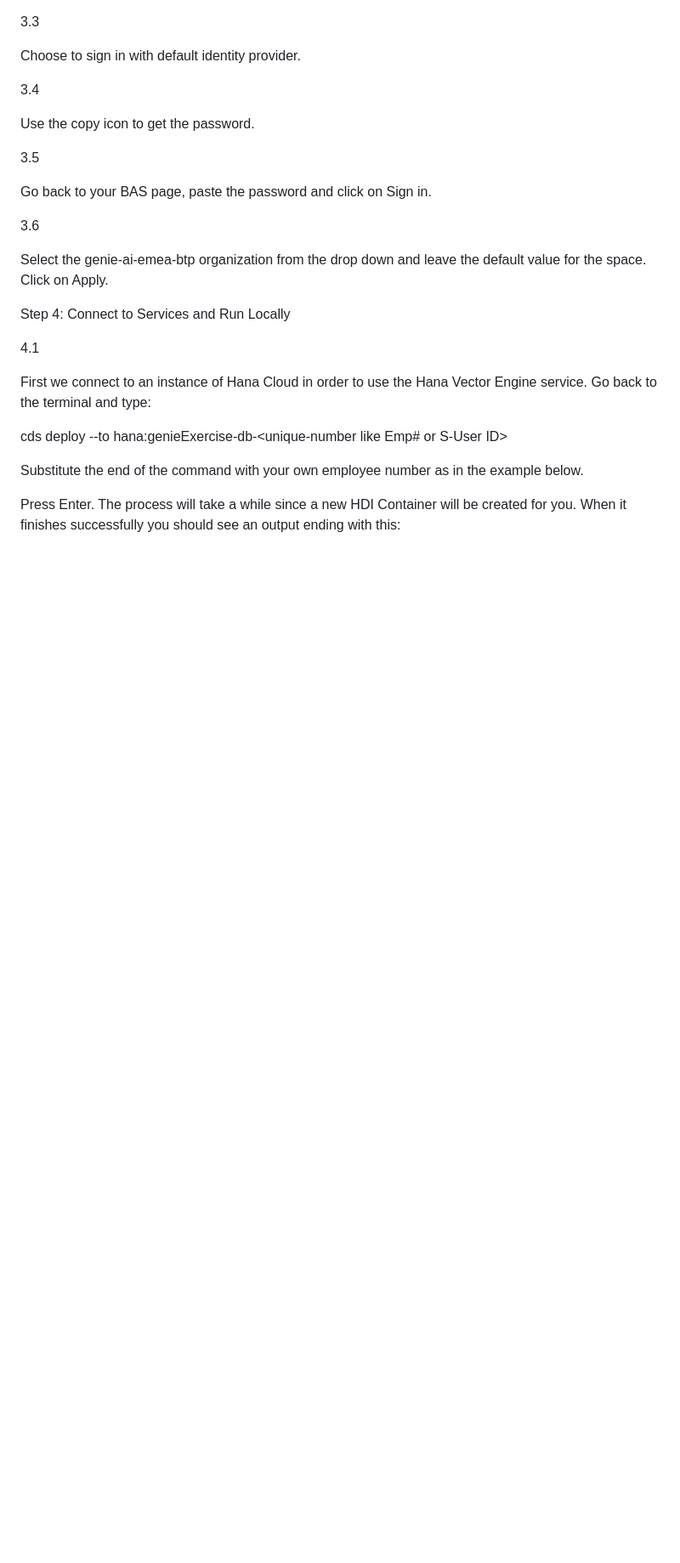
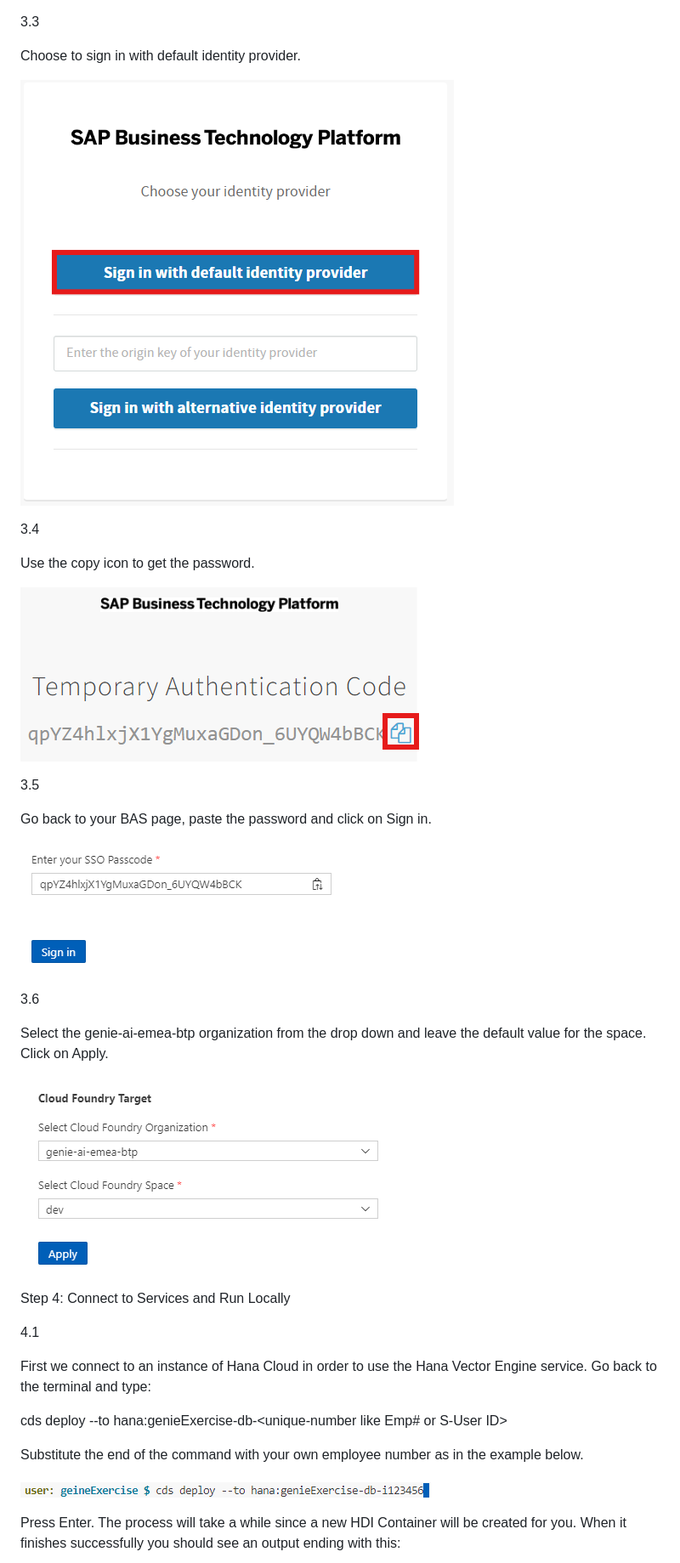
Before and after one commit to vijayrajput/geineExercise, a Markdown page: README.md, the part around one of its changes. Shown at 85% size. Drawn GitHub-style; blank space fills up the shorter version.

```diff
--- a/README.md
+++ b/README.md
@@ -88,36 +94,26 @@ Leave the authenticated method as the default SSO Passcode option and click on t
 
 Choose to sign in with default identity provider.
 
-
-
-
+![alt text](https://github.com/vijayrajput/geineExercise/blob/main/image/12.png?raw=true)
 
 3.4
 
 Use the copy icon to get the password.
 
-
-
-
+![alt text](https://github.com/vijayrajput/geineExercise/blob/main/image/13.png?raw=true)
 
 
 3.5
 
 Go back to your BAS page, paste the password and click on Sign in.
 
-
-
-
-
+![alt text](https://github.com/vijayrajput/geineExercise/blob/main/image/14.png?raw=true)
 
 3.6
 
 Select the genie-ai-emea-btp organization from the drop down and leave the default value for the space. Click on Apply.
 
-
-
-
-
+![alt text](https://github.com/vijayrajput/geineExercise/blob/main/image/15.png?raw=true)
 
 Step 4: Connect to Services and Run Locally
 
@@ -129,8 +125,7 @@ cds deploy --to hana:genieExercise-db-<unique-number like Emp# or S-User ID>
 
 Substitute the end of the command with your own employee number as in the example below.
 
-
-
+![alt text](https://github.com/vijayrajput/geineExercise/blob/main/image/16.png?raw=true)
 
 Press Enter. The process will take a while since a new HDI Container will be created for you. When it finishes successfully you should see an output ending with this:
 
```
Also changed, not shown: other parts of README.md (+32 -43 lines).
